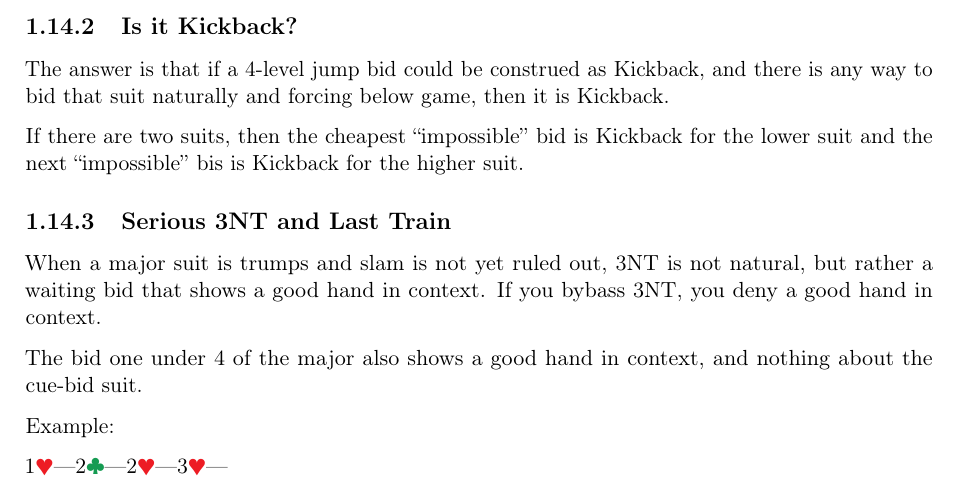
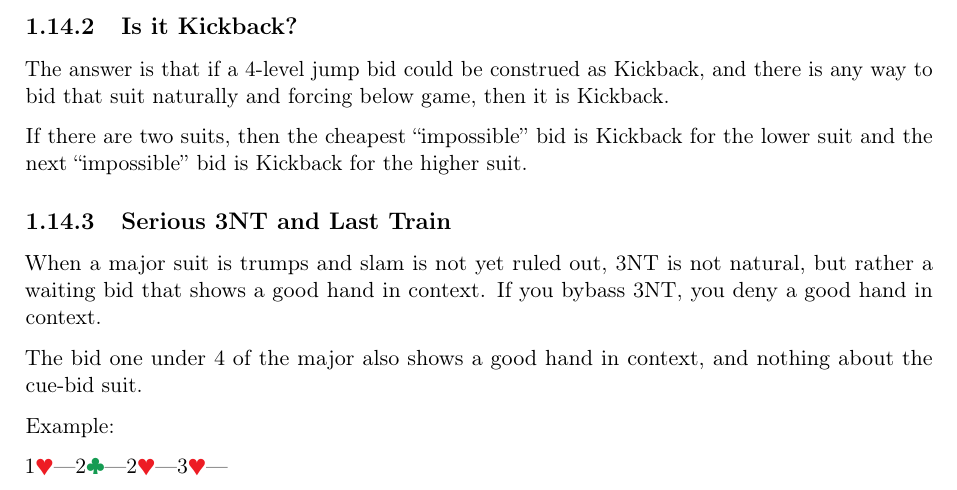
Before and after one commit to kaarelkivisalu/lak, a LaTeX document (lak/lak.tex, which reads lak/slam.tex): part of page 18 of 28, cut so that both start at the same text. Compiled offline with pdfLaTeX.

Commit message:
Fix typo in 1.14.2 Fix #8

```diff
--- a/lak/slam.tex
+++ b/lak/slam.tex
@@ -54,7 +54,7 @@ there is any way to bid that suit naturally and forcing below game, then it is
 Kickback.
 
 If there are two suits, then the cheapest ``impossible'' bid is Kickback for the
-lower suit and the next ``impossible'' bis is Kickback for the higher suit.
+lower suit and the next ``impossible'' bid is Kickback for the higher suit.
 
 % \subsection{Preemptive Roman Keycard Blackwood} \label{PRKC}
 
```
